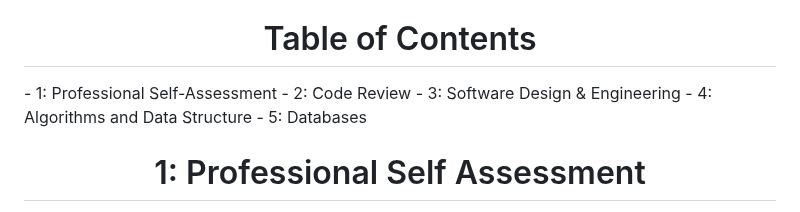
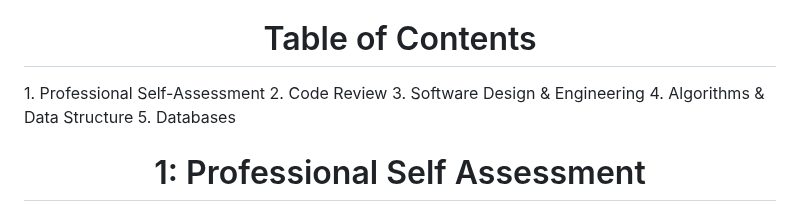
Before and after one commit to DylanHKimball/Dylan-Kimball---ePortfolio, a Markdown page: README.md, the part around the change. GitHub-like rendering.

```diff
--- a/README.md
+++ b/README.md
@@ -4,11 +4,11 @@ Hello, my name is Dylan Kimball and this is an ePortfolio showcasing my work and
 
 <!-- // TABLE OF CONTENTS // -->
 <h1 align="center"> Table of Contents </h1>
-- 1: Professional Self-Assessment
-- 2: Code Review
-- 3: Software Design & Engineering
-- 4: Algorithms and Data Structure
-- 5: Databases
+1. Professional Self-Assessment
+2. Code Review
+3. Software Design & Engineering
+4. Algorithms & Data Structure
+5. Databases
 
 <!-- // PROFESSIONAL SELF-ASSESSMENT SECTION // -->
 <h1 align="center"> 1: Professional Self Assessment </h1>
```
